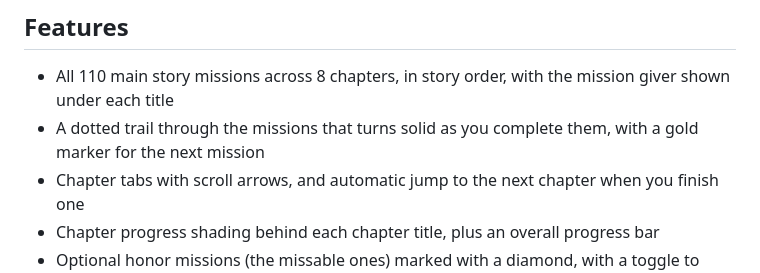
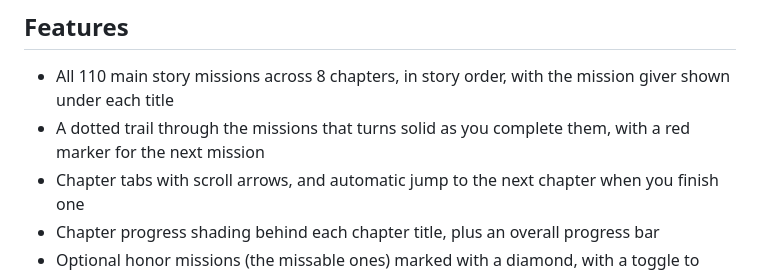
Before and after one commit to Beep-COM/rdr2-checklist, a Markdown page: README.md, the part around the change. GitHub-like rendering.

```diff
--- a/README.md
+++ b/README.md
@@ -10,7 +10,7 @@ An unofficial checklist for all 110 main story missions of *Red Dead Redemption
 ## Features
 
 - All 110 main story missions across 8 chapters, in story order, with the mission giver shown under each title
-- A dotted trail through the missions that turns solid as you complete them, with a gold marker for the next mission
+- A dotted trail through the missions that turns solid as you complete them, with a red marker for the next mission
 - Chapter tabs with scroll arrows, and automatic jump to the next chapter when you finish one
 - Chapter progress shading behind each chapter title, plus an overall progress bar
 - Optional honor missions (the missable ones) marked with a diamond, with a toggle to hide them
```
